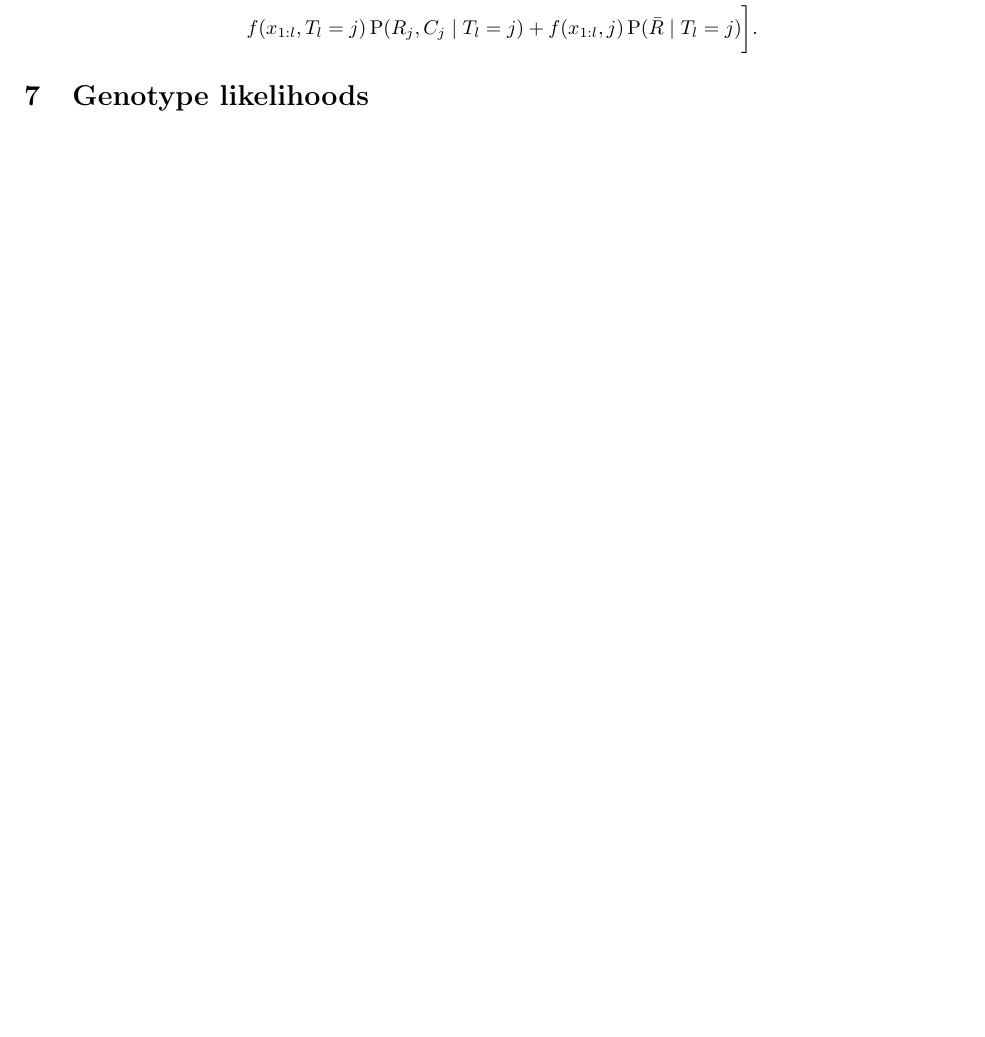
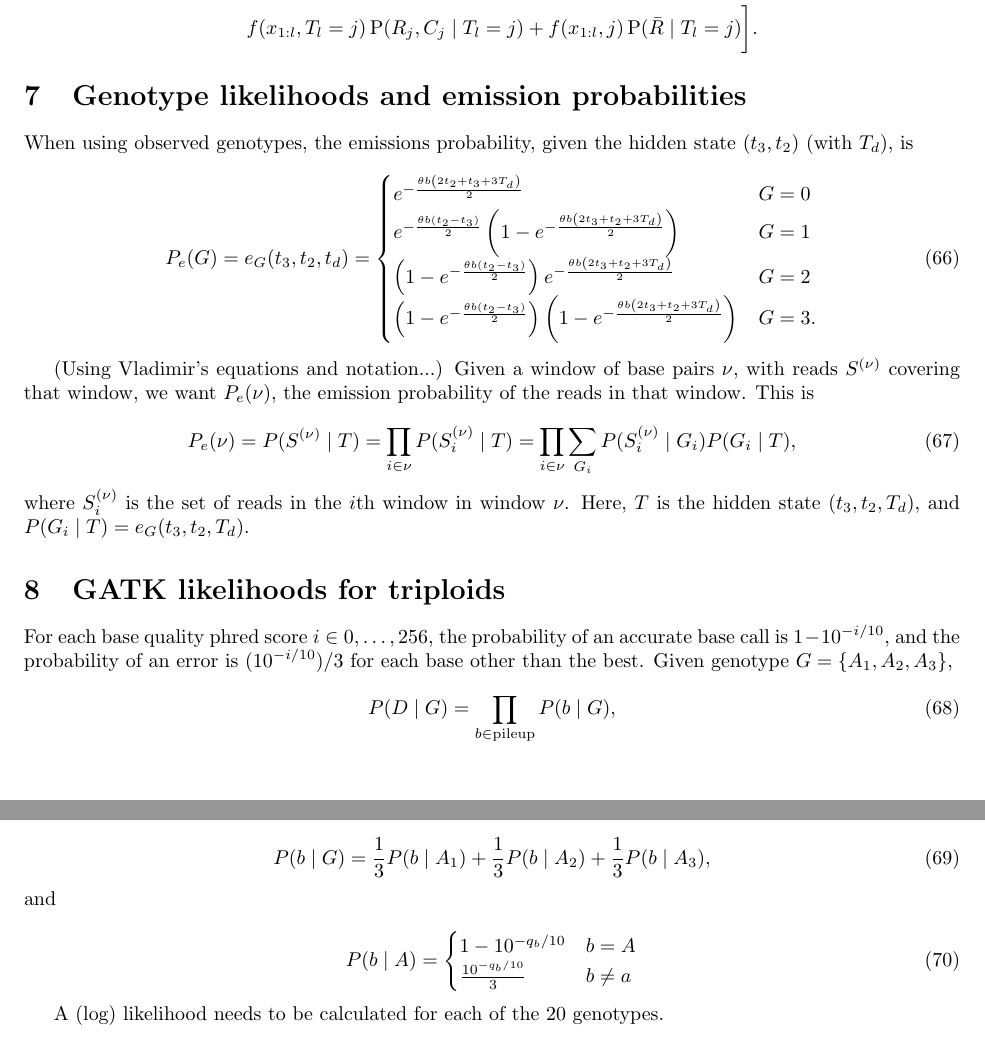
Before and after one commit to ammodramus/tsmc, a LaTeX document (doc/tsmcequations.tex): part of page 43 of 43 before the commit and two parts of pages 43 and 44 of 44 after it, the two joined at a grey line, cut so that both start at the same text, the shorter picture padded with empty space. Compiled offline with pdfLaTeX.

Commit message:
adding genotype likelihood equations to docs

```diff
--- a/doc/tsmcequations.tex
+++ b/doc/tsmcequations.tex
@@ -2277,8 +2277,60 @@ Then \eqref{eq:harrisforward} can be written as
     \end{split}
 \end{align}
 
-\section{Genotype likelihoods}
-
-
+\section{Genotype likelihoods and emission probabilities}
+
+When using observed genotypes, the emissions probability, given the hidden
+state $(t_3, t_2)$ (with $T_d$), is
+
+\begin{equation}
+    P_e(G) = e_G(t_3, t_2, t_d) =
+    \begin{cases}
+        e^{-\frac{\theta b \left(2t_2+t_3+3T_d\right)}{2}}&G=0\\
+        e^{-\frac{\theta b \left(t_2-t_3\right)}{2}}\left(1-e^{-\frac{\theta b \left(2t_3+t_2+3T_d\right)}{2}}\right)&G=1\\
+        \left(1-e^{-\frac{\theta b \left(t_2-t_3\right)}{2}}\right)e^{-\frac{\theta b \left(2t_3+t_2+3T_d\right)}{2}}&G=2\\
+        \left(1-e^{-\frac{\theta b \left(t_2-t_3\right)}{2}}\right)\left(1-e^{-\frac{\theta b \left(2t_3+t_2+3T_d\right)}{2}}\right)&G=3.
+    \label{eq:emissionprobs2}
+    \end{cases}
+\end{equation}
+
+(Using Vladimir's equations and notation...) Given a window of base pairs
+$\nu$, with reads $S^{(\nu)}$ covering that window, we want $P_e(\nu)$, the
+emission probability of the reads in that window. This is
+
+\begin{equation}
+    P_e(\nu) = P(S^{(\nu)} \mid T) = \prod_{i \in \nu}P(S_i^{(\nu)} \mid T) =
+    \prod_{i \in \nu}\sum_{G_i} P(S_i^{(\nu)} \mid G_i)P(G_i \mid T),
+\end{equation}
+where $S_i^{(\nu)}$ is the set of reads in the $i$th window in window $\nu$.
+Here, $T$ is the hidden state $(t_3, t_2, T_d)$, and $P(G_i \mid T) = e_G(t_3,
+t_2, T_d)$.
+
+\section{GATK likelihoods for triploids}
+
+For each base quality phred score $i \in 0, \dots, 256$, the probability of an
+accurate base call is $1-10^{-i/10}$, and the probability of an error is
+$(10^{-i/10})/3$ for each base other than the best. Given genotype $G = \{A_1,
+A_2, A_3\}$,
+
+\begin{equation}
+    P(D \mid G) = \prod_{b \in \textrm{pileup}} P(b \mid G),
+\end{equation}
+
+
+\begin{equation}
+    P(b \mid G) = \frac{1}{3}P(b \mid A_1) + \frac{1}{3}P(b \mid A_2) +
+        \frac{1}{3}P(b \mid A_3),
+\end{equation}
+and
+
+\begin{equation}
+    P(b \mid A) =
+    \begin{cases}
+        1-10^{-q_b/10}&b =A\\
+        \frac{10^{-q_b/10}}{3}& b \neq a
+    \end{cases}
+\end{equation}
+
+A (log) likelihood needs to be calculated for each of the 20 genotypes.
 
 \end{document}
```
